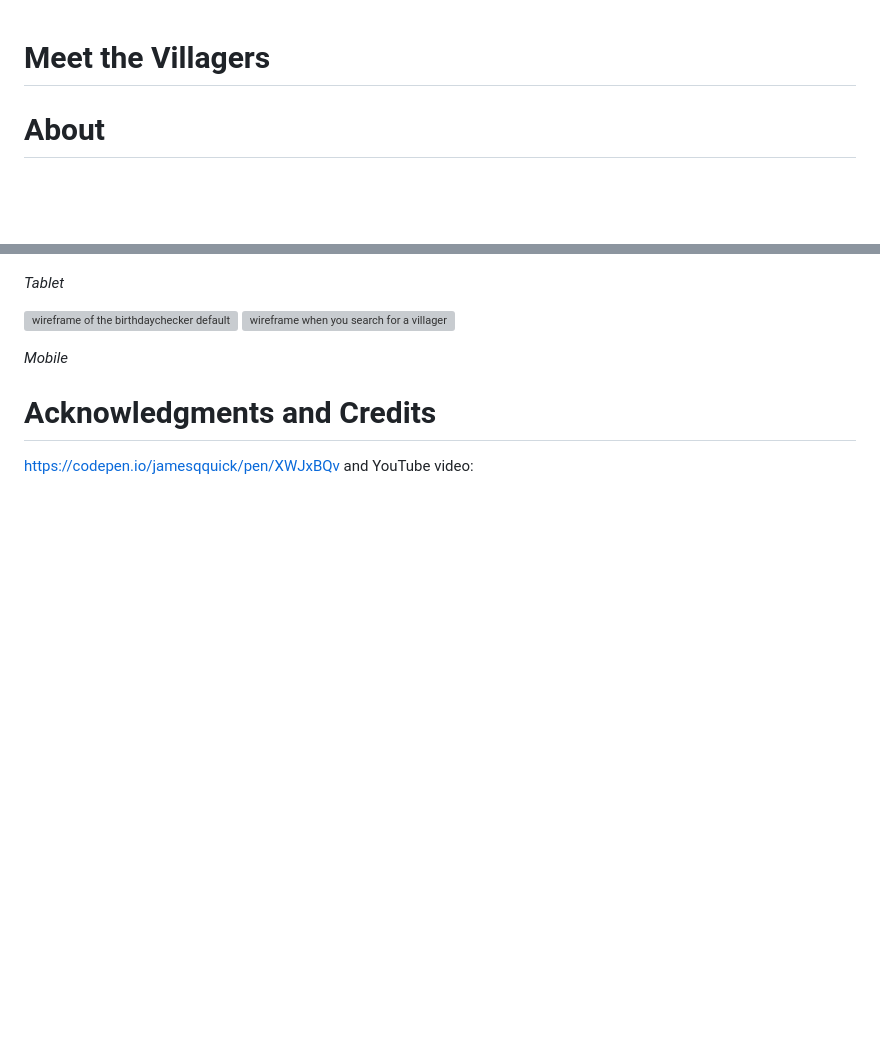
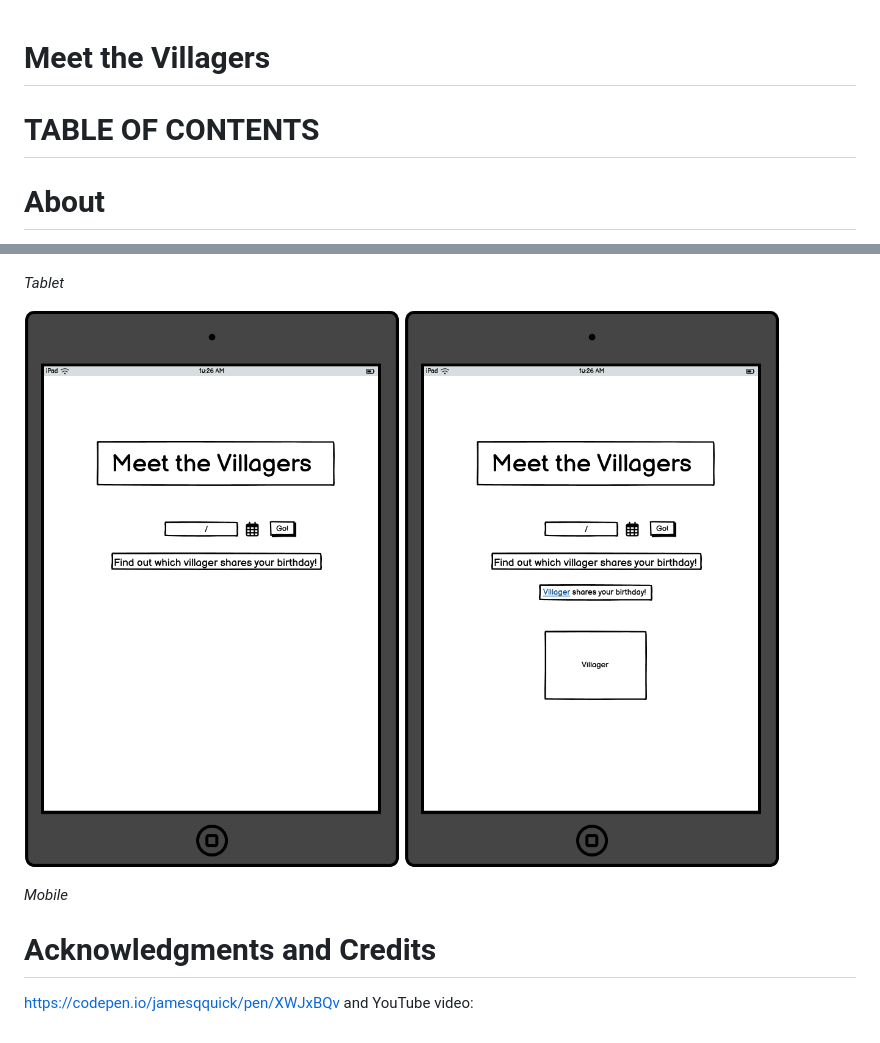
Before and after one commit to acmuckian/Milestone-Project-JS-2, a Markdown page: README.md, 2 parts joined by grey strips. Rendered like a GitHub page; pictures changed too: images/birthdaycheckersuccess.png (added), images/birthdaycheckertablet.png (added); blank space fills up the shorter version; grey boxes are pictures that could not be loaded.

Commit message:
amended README

```diff
--- a/README.md
+++ b/README.md
@@ -1,4 +1,7 @@
 # Meet the Villagers
+
+# TABLE OF CONTENTS
+
 
 # About
 Meet the Villagers is a user-friendly website for searching villagers from the Nintendo game Animal Crossing New Horizons. It allows users to search for villagers by their name, species, gender or other parameters and see lots of interesting details about all kinds of villagers. Users can see all villagers at once, or select a random villager to discover more about.
@@ -31,11 +51,13 @@ _Desktop_
 
 _Tablet_
 
-![wireframe of the birthdaychecker default on tablet]()
-![wireframe when you search for a villager with a birthday]()
+![wireframe of the birthdaychecker default on tablet](images/birthdaycheckertablet.png)
+![wireframe when you search for a villager with a birthday](images/birthdaycheckersuccess.png)
 
 _Mobile_
 
 
+
+
 # Acknowledgments and Credits
 https://codepen.io/jamesqquick/pen/XWJxBQv and YouTube video:
```
Also changed, not shown: other parts of README.md (+18 -1 lines), images/Meet the Villagers.png (added), 1 other file.
